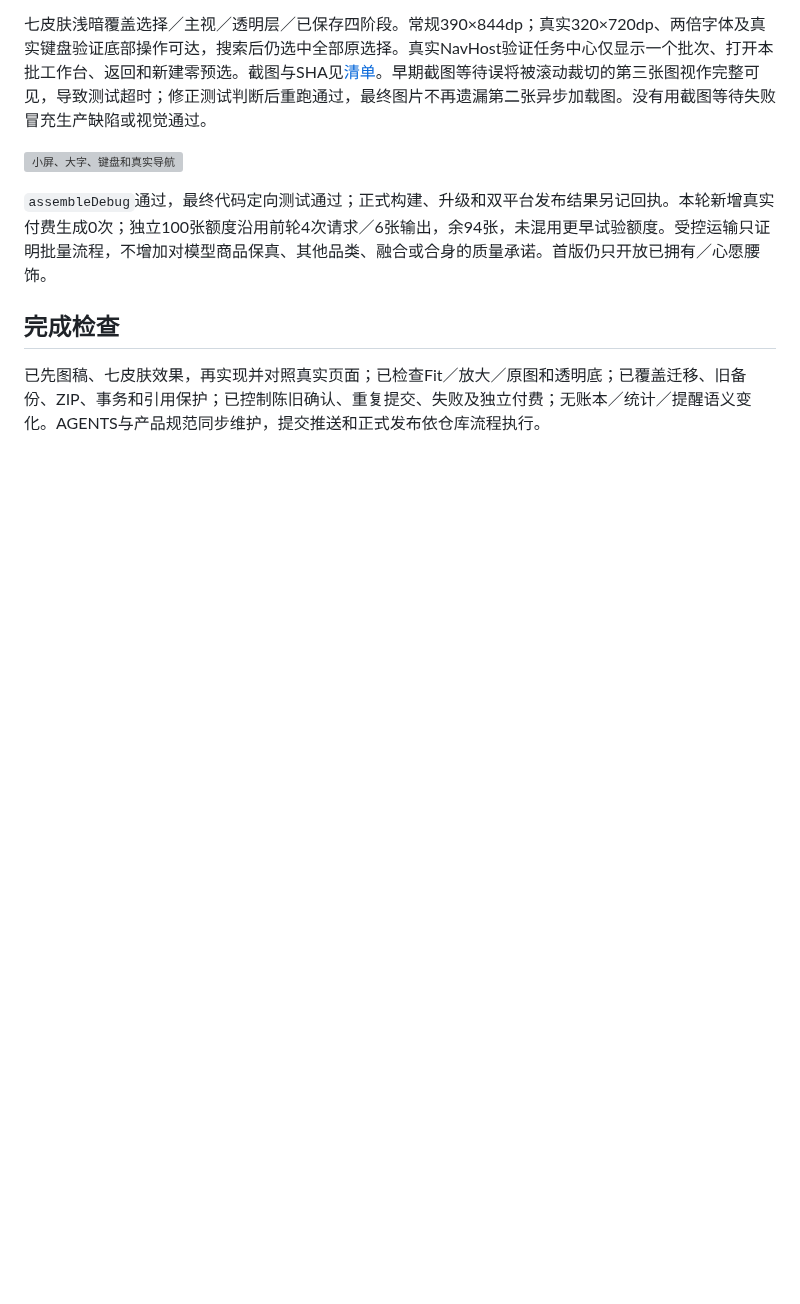
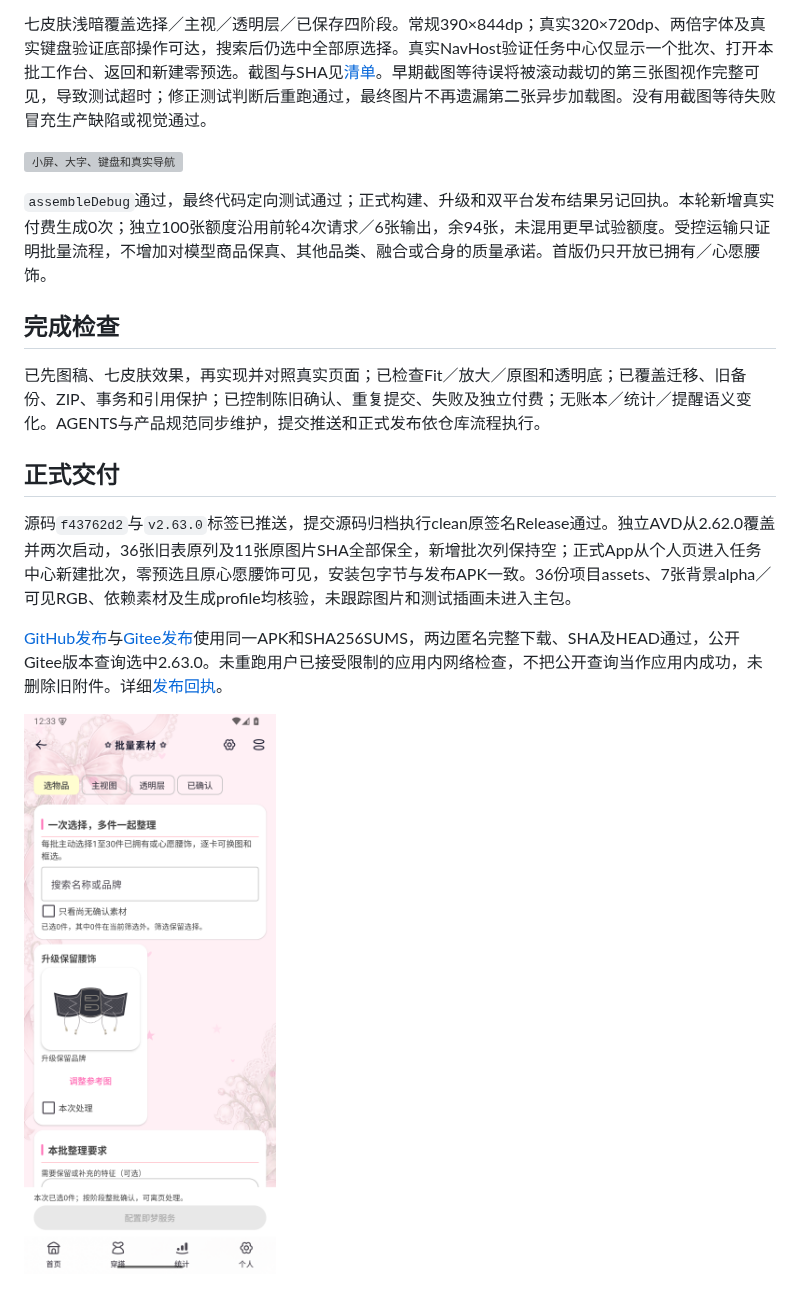
Before and after one commit to aalm1233/lolita, a Markdown page: docs/material-batch-implementation-2026-10-21.md, the part around the change. Drawn GitHub-style; pictures changed too: docs/visuals/2026-10-21-material-batch-native/release-batch-page.png (added); blank space fills up the shorter version; grey boxes are pictures that could not be loaded.

Commit message:
chore: record batch material release verification

```diff
--- a/docs/material-batch-implementation-2026-10-21.md
+++ b/docs/material-batch-implementation-2026-10-21.md
@@ -35,3 +35,11 @@ JVM定向覆盖`MaterialBatchBackupFormatTest`、`MaterialBackupFormatTest`及`I
 ## 完成检查
 
 已先图稿、七皮肤效果，再实现并对照真实页面；已检查Fit／放大／原图和透明底；已覆盖迁移、旧备份、ZIP、事务和引用保护；已控制陈旧确认、重复提交、失败及独立付费；无账本／统计／提醒语义变化。AGENTS与产品规范同步维护，提交推送和正式发布依仓库流程执行。
+
+## 正式交付
+
+源码`f43762d2`与`v2.63.0`标签已推送，提交源码归档执行clean原签名Release通过。独立AVD从2.62.0覆盖并两次启动，36张旧表原列及11张原图片SHA全部保全，新增批次列保持空；正式App从个人页进入任务中心新建批次，零预选且原心愿腰饰可见，安装包字节与发布APK一致。36份项目assets、7张背景alpha／可见RGB、依赖素材及生成profile均核验，未跟踪图片和测试插画未进入主包。
+
+[GitHub发布](https://github.com/aalm1233/lolita/releases/tag/v2.63.0)与[Gitee发布](https://gitee.com/aalm1233/lolita/releases/tag/v2.63.0)使用同一APK和SHA256SUMS，两边匿名完整下载、SHA及HEAD通过，公开Gitee版本查询选中2.63.0。未重跑用户已接受限制的应用内网络检查，不把公开查询当作应用内成功，未删除旧附件。详细[发布回执](material-batch-release-2.63.0-verification.json)。
+
+![正式包实际入口](visuals/2026-10-21-material-batch-native/release-batch-page.png)
```
Also changed, not shown: AGENTS.md (+2 -0 lines), 2 other files.
